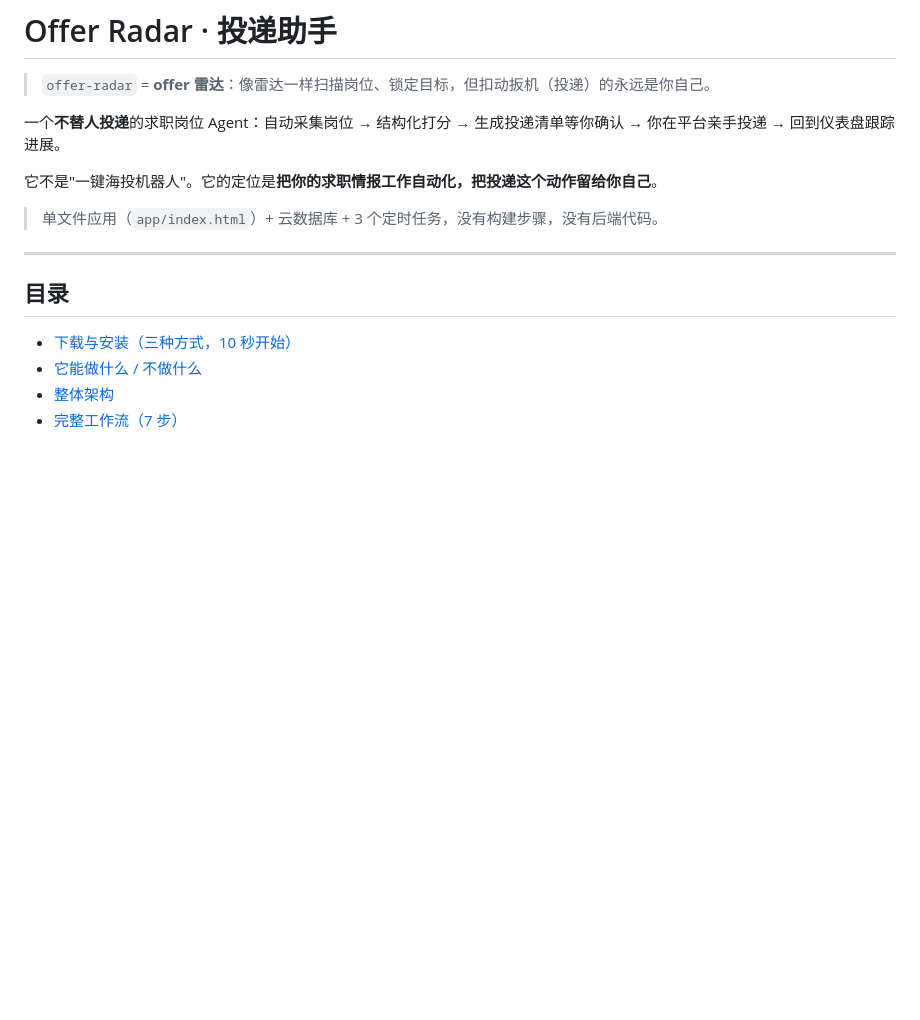
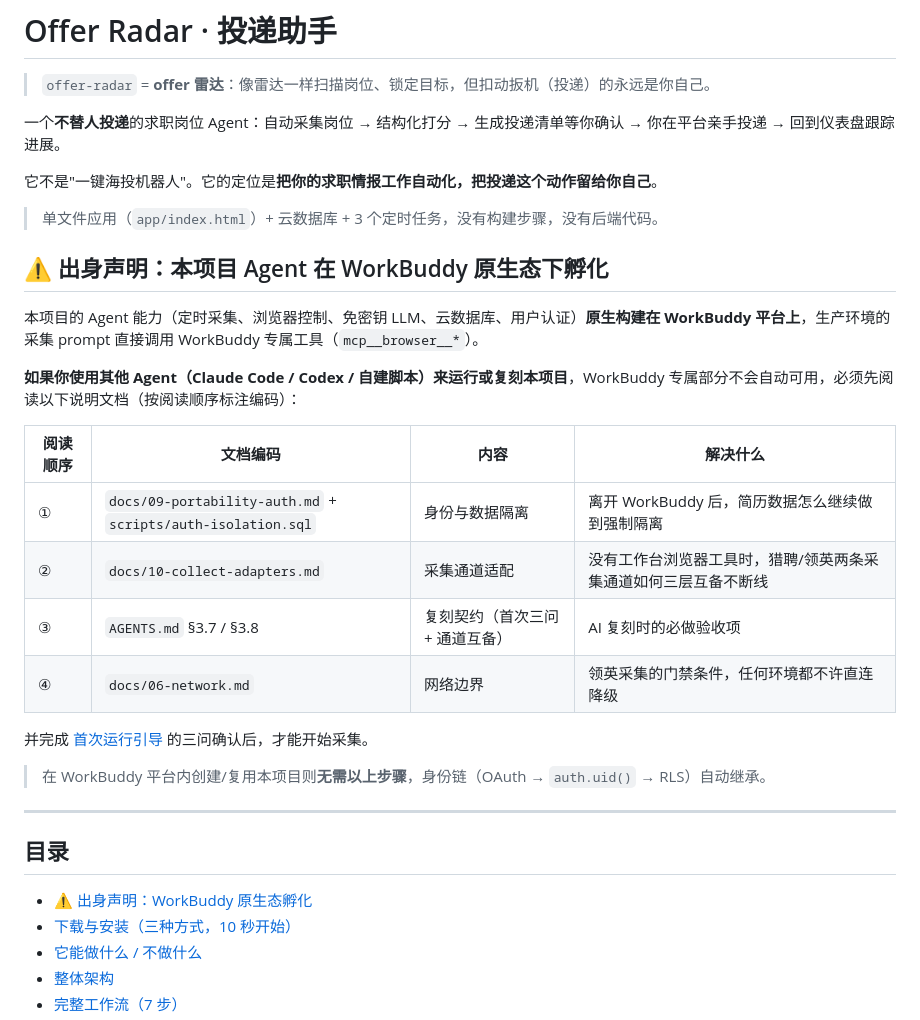
Before and after one commit to Jojo-dai/Offer_Radar, a Markdown page: README.md, the part around the change. Rendered like a GitHub page; blank space fills up the shorter version.

Commit message:
docs: README 出身声明——WorkBuddy 原生态孵化 + 其他 Agent 必读文档编码表

```diff
--- a/README.md
+++ b/README.md
@@ -8,10 +8,28 @@
 
 > 单文件应用（`app/index.html`）+ 云数据库 + 3 个定时任务，没有构建步骤，没有后端代码。
 
+## ⚠️ 出身声明：本项目 Agent 在 WorkBuddy 原生态下孵化
+
+本项目的 Agent 能力（定时采集、浏览器控制、免密钥 LLM、云数据库、用户认证）**原生构建在 WorkBuddy 平台上**，生产环境的采集 prompt 直接调用 WorkBuddy 专属工具（`mcp__browser__*`）。
+
+**如果你使用其他 Agent（Claude Code / Codex / 自建脚本）来运行或复刻本项目**，WorkBuddy 专属部分不会自动可用，必须先阅读以下说明文档（按阅读顺序标注编码）：
+
+| 阅读顺序 | 文档编码 | 内容 | 解决什么 |
+|---|---|---|---|
+| ① | `docs/09-portability-auth.md` + `scripts/auth-isolation.sql` | 身份与数据隔离 | 离开 WorkBuddy 后，简历数据怎么继续做到强制隔离 |
+| ② | `docs/10-collect-adapters.md` | 采集通道适配 | 没有工作台浏览器工具时，猎聘/领英两条采集通道如何三层互备不断线 |
+| ③ | `AGENTS.md` §3.7 / §3.8 | 复刻契约（首次三问 + 通道互备） | AI 复刻时的必做验收项 |
+| ④ | `docs/06-network.md` | 网络边界 | 领英采集的门禁条件，任何环境都不许直连降级 |
+
+并完成 [首次运行引导](#首次运行引导非-workbuddy-通道必读) 的三问确认后，才能开始采集。
+
+> 在 WorkBuddy 平台内创建/复用本项目则**无需以上步骤**，身份链（OAuth → `auth.uid()` → RLS）自动继承。
+
 ---
 
 ## 目录
 
+- [⚠️ 出身声明：WorkBuddy 原生态孵化](#⚠️-出身声明本项目-agent-在-workbuddy-原生态下孵化)
 - [下载与安装（三种方式，10 秒开始）](#下载与安装三种方式10-秒开始)
 - [它能做什么 / 不做什么](#它能做什么--不做什么)
 - [整体架构](#整体架构)
```
